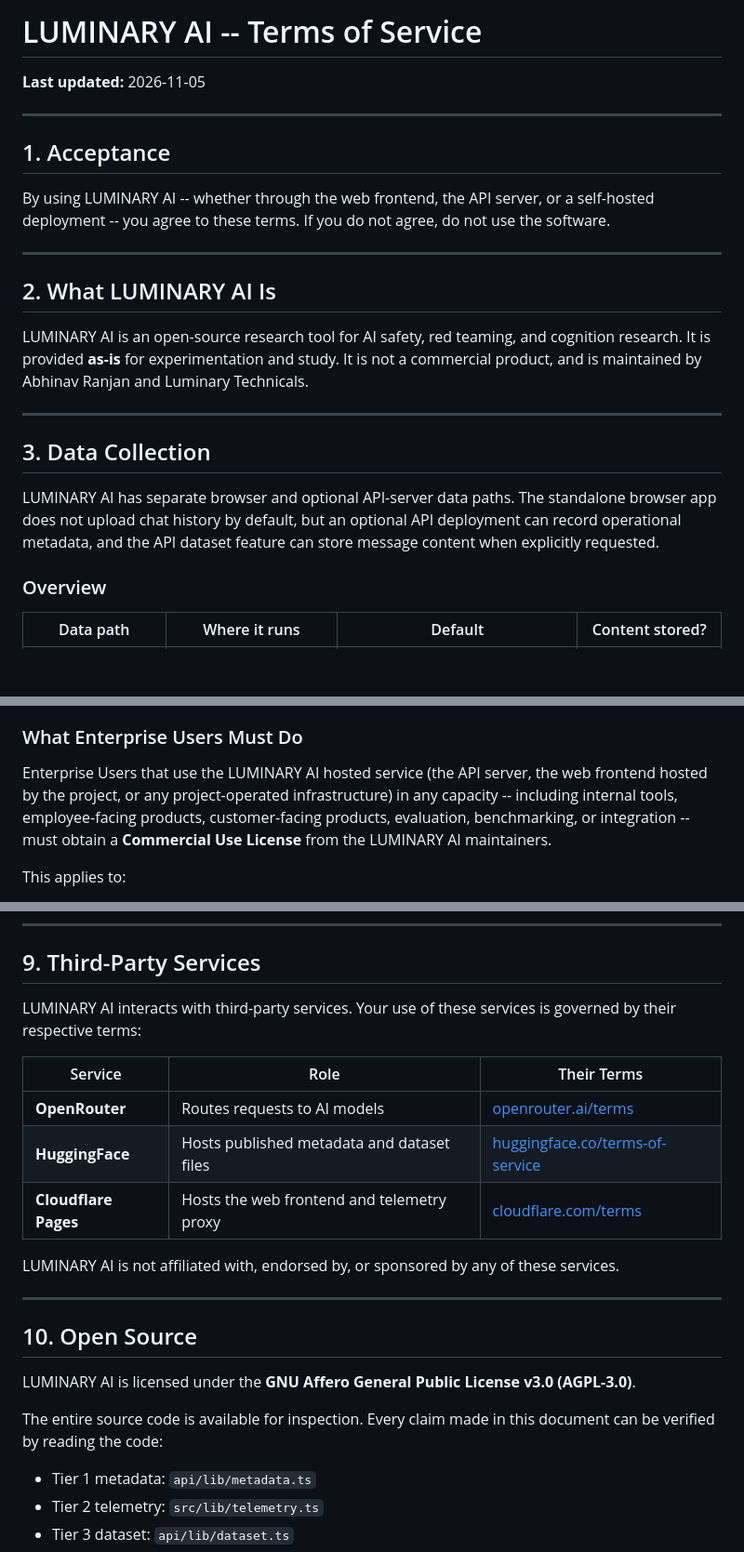
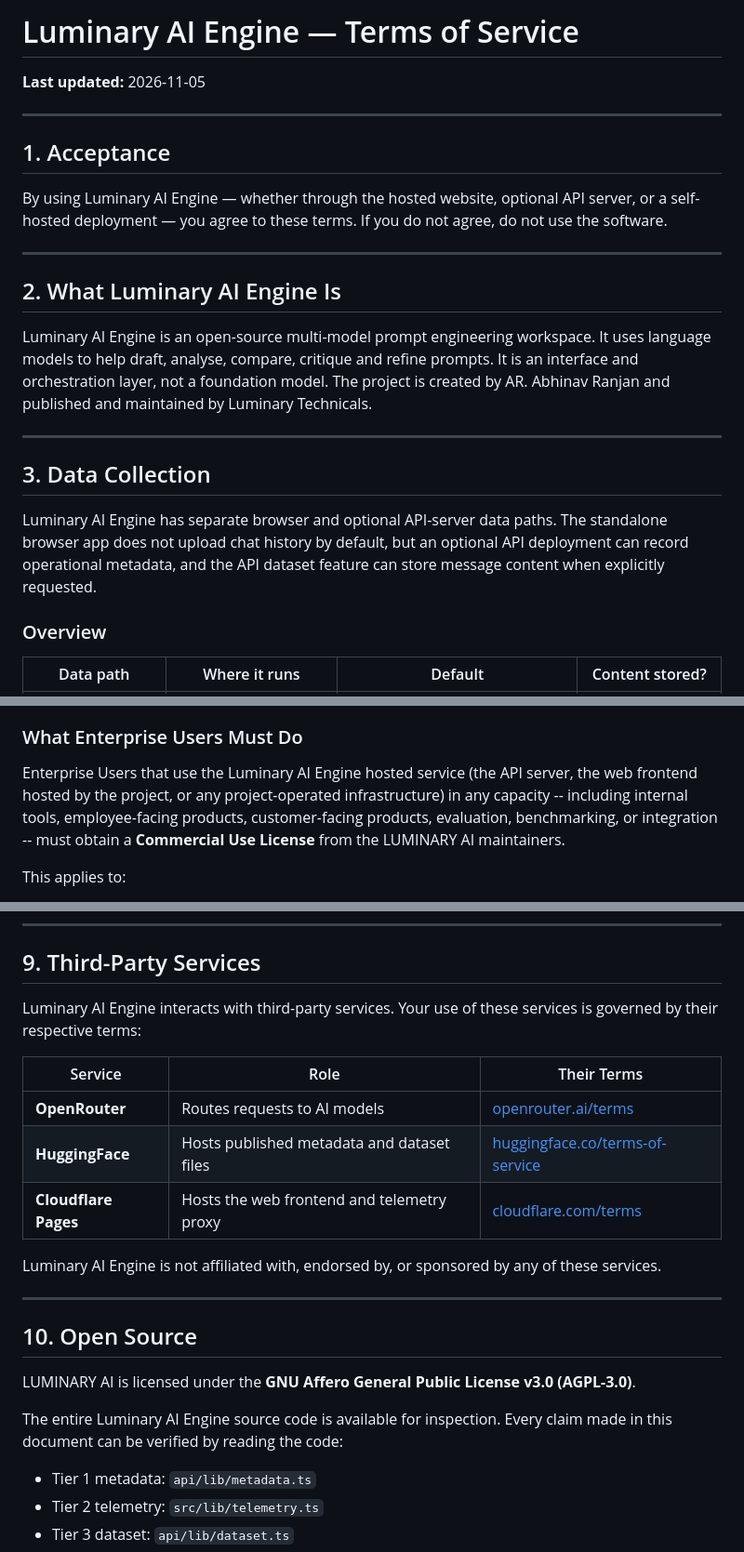
Before and after one commit to luminarytechnicals/luminaryaiengine, a Markdown page: LuminaryEngine/Developer Notes/TERMS.md, 3 parts joined by grey strips. Shown at 93% size. Drawn GitHub-style; blank space fills up the shorter version.

Commit message:
Align detailed terms with Luminary AI Engine product identity

```diff
--- a/LuminaryEngine/Developer Notes/TERMS.md
+++ b/LuminaryEngine/Developer Notes/TERMS.md
@@ -1,4 +1,4 @@
-# LUMINARY AI -- Terms of Service
+# Luminary AI Engine — Terms of Service
 
 **Last updated:** 2026-11-05
 
@@ -6,19 +6,19 @@
 
 ## 1. Acceptance
 
-By using LUMINARY AI -- whether through the web frontend, the API server, or a self-hosted deployment -- you agree to these terms. If you do not agree, do not use the software.
+By using Luminary AI Engine — whether through the hosted website, optional API server, or a self-hosted deployment — you agree to these terms. If you do not agree, do not use the software.
 
 ---
 
-## 2. What LUMINARY AI Is
+## 2. What Luminary AI Engine Is
 
-LUMINARY AI is an open-source research tool for AI safety, red teaming, and cognition research. It is provided **as-is** for experimentation and study. It is not a commercial product, and is maintained by Abhinav Ranjan and Luminary Technicals.
+Luminary AI Engine is an open-source multi-model prompt engineering workspace. It uses language models to help draft, analyse, compare, critique and refine prompts. It is an interface and orchestration layer, not a foundation model. The project is created by AR. Abhinav Ranjan and published and maintained by Luminary Technicals.
 
 ---
 
 ## 3. Data Collection
 
-LUMINARY AI has separate browser and optional API-server data paths. The standalone browser app does not upload chat history by default, but an optional API deployment can record operational metadata, and the API dataset feature can store message content when explicitly requested.
+Luminary AI Engine has separate browser and optional API-server data paths. The standalone browser app does not upload chat history by default, but an optional API deployment can record operational metadata, and the API dataset feature can store message content when explicitly requested.
 
 ### Overview
 
@@ -105,7 +105,7 @@ If you're an individual, a researcher, a student, a hobbyist, a small team, a no
 
 ### What Enterprise Users Must Do
 
-Enterprise Users that use the LUMINARY AI hosted service (the API server, the web frontend hosted by the project, or any project-operated infrastructure) in any capacity -- including internal tools, employee-facing products, customer-facing products, evaluation, benchmarking, or integration -- must obtain a **Commercial Use License** from the LUMINARY AI maintainers.
+Enterprise Users that use the Luminary AI Engine hosted service (the API server, the web frontend hosted by the project, or any project-operated infrastructure) in any capacity -- including internal tools, employee-facing products, customer-facing products, evaluation, benchmarking, or integration -- must obtain a **Commercial Use License** from the LUMINARY AI maintainers.
 
 This applies to:
 
@@ -183,7 +183,7 @@ Use this tool at your own risk.
 
 ## 9. Third-Party Services
 
-LUMINARY AI interacts with third-party services. Your use of these services is governed by their respective terms:
+Luminary AI Engine interacts with third-party services. Your use of these services is governed by their respective terms:
 
 | Service | Role | Their Terms |
 |---|---|---|
@@ -191,7 +191,7 @@ LUMINARY AI interacts with third-party services. Your use of these services is g
 | **HuggingFace** | Hosts published metadata and dataset files | [huggingface.co/terms-of-service](https://huggingface.co/terms-of-service) |
 | **Cloudflare Pages** | Hosts the web frontend and telemetry proxy | [cloudflare.com/terms](https://www.cloudflare.com/terms/) |
 
-LUMINARY AI is not affiliated with, endorsed by, or sponsored by any of these services.
+Luminary AI Engine is not affiliated with, endorsed by, or sponsored by any of these services.
 
 ---
 
@@ -199,7 +199,7 @@ LUMINARY AI is not affiliated with, endorsed by, or sponsored by any of these se
 
 LUMINARY AI is licensed under the **GNU Affero General Public License v3.0 (AGPL-3.0)**.
 
-The entire source code is available for inspection. Every claim made in this document can be verified by reading the code:
+The entire Luminary AI Engine source code is available for inspection. Every claim made in this document can be verified by reading the code:
 
 - Tier 1 metadata: `api/lib/metadata.ts`
 - Tier 2 telemetry: `src/lib/telemetry.ts`
```
Also changed, not shown: other parts of LuminaryEngine/Developer Notes/TERMS.md (+5 -3 lines).
